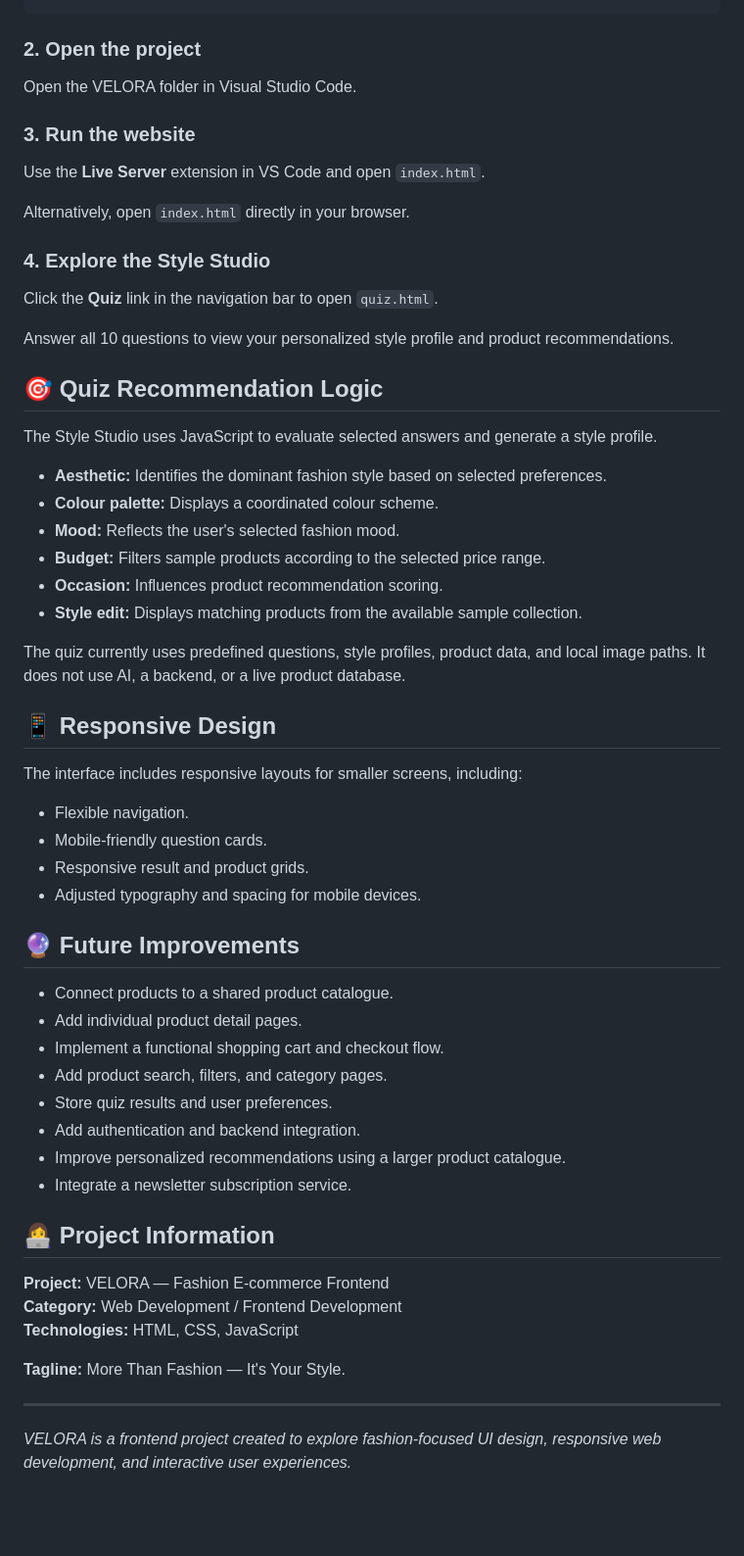
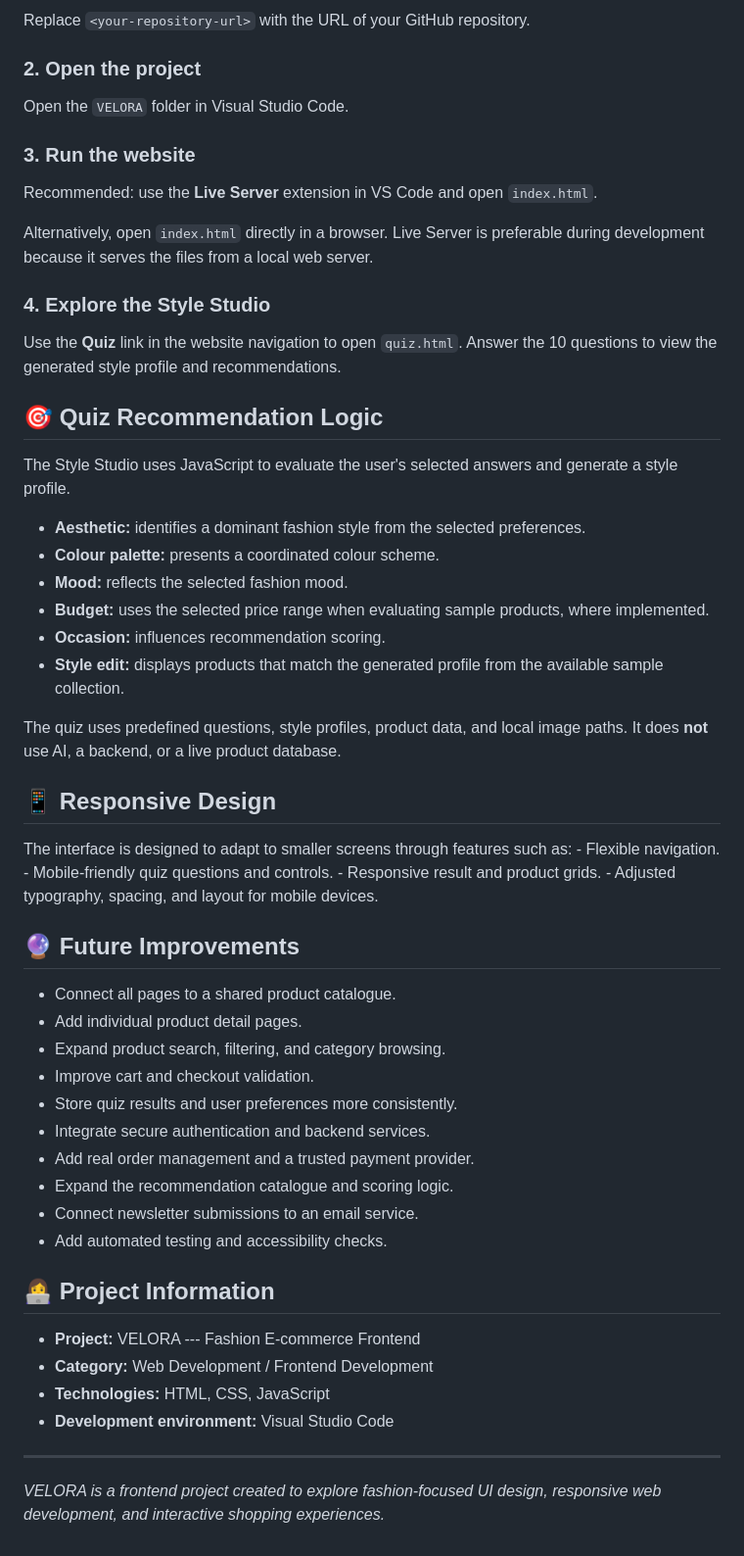
Before and after one commit to navyanarang51/Velora, a Markdown page: README.md, the part around one of its changes. Shown at 98% size. GitHub-like rendering; blank space fills up the shorter version.

````diff
--- a/README.md
+++ b/README.md
@@ -88,61 +131,74 @@ git clone <your-repository-url>
 ```
+
+Replace `<your-repository-url>` with the URL of your GitHub repository.
 
 ### 2. Open the project
 
-Open the VELORA folder in Visual Studio Code.
+Open the `VELORA` folder in Visual Studio Code.
 
 ### 3. Run the website
 
-Use the **Live Server** extension in VS Code and open `index.html`.
+Recommended: use the **Live Server** extension in VS Code and open
+`index.html`.
 
-Alternatively, open `index.html` directly in your browser.
+Alternatively, open `index.html` directly in a browser. Live Server is
+preferable during development because it serves the files from a local
+web server.
 
 ### 4. Explore the Style Studio
 
-Click the **Quiz** link in the navigation bar to open `quiz.html`.
-
-Answer all 10 questions to view your personalized style profile and product recommendations.
+Use the **Quiz** link in the website navigation to open `quiz.html`.
+Answer the 10 questions to view the generated style profile and
+recommendations.
 
 ## 🎯 Quiz Recommendation Logic
 
-The Style Studio uses JavaScript to evaluate selected answers and generate a style profile.
+The Style Studio uses JavaScript to evaluate the user's selected answers
+and generate a style profile.
 
-- **Aesthetic:** Identifies the dominant fashion style based on selected preferences.
-- **Colour palette:** Displays a coordinated colour scheme.
-- **Mood:** Reflects the user's selected fashion mood.
-- **Budget:** Filters sample products according to the selected price range.
-- **Occasion:** Influences product recommendation scoring.
-- **Style edit:** Displays matching products from the available sample collection.
+-   **Aesthetic:** identifies a dominant fashion style from the selected
+    preferences.
+-   **Colour palette:** presents a coordinated colour scheme.
+-   **Mood:** reflects the selected fashion mood.
+-   **Budget:** uses the selected price range when evaluating sample
+    products, where implemented.
+-   **Occasion:** influences recommendation scoring.
+-   **Style edit:** displays products that match the generated profile
+    from the available sample collection.
 
-The quiz currently uses predefined questions, style profiles, product data, and local image paths. It does not use AI, a backend, or a live product database.
+The quiz uses predefined questions, style profiles, product data, and
+local image paths. It does **not** use AI, a backend, or a live product
+database.
 
 ## 📱 Responsive Design
 
-The interface includes responsive layouts for smaller screens, including:
-- Flexible navigation.
-- Mobile-friendly question cards.
-- Responsive result and product grids.
-- Adjusted typography and spacing for mobile devices.
+The interface is designed to adapt to smaller screens through features
+such as: - Flexible navigation. - Mobile-friendly quiz questions and
+controls. - Responsive result and product grids. - Adjusted typography,
+spacing, and layout for mobile devices.
 
 ## 🔮 Future Improvements
 
-- Connect products to a shared product catalogue.
-- Add individual product detail pages.
-- Implement a functional shopping cart and checkout flow.
-- Add product search, filters, and category pages.
-- Store quiz results and user preferences.
-- Add authentication and backend integration.
-- Improve personalized recommendations using a larger product catalogue.
-- Integrate a newsletter subscription service.
+-   Connect all pages to a shared product catalogue.
+-   Add individual product detail pages.
+-   Expand product search, filtering, and category browsing.
+-   Improve cart and checkout validation.
+-   Store quiz results and user preferences more consistently.
+-   Integrate secure authentication and backend services.
+-   Add real order management and a trusted payment provider.
+-   Expand the recommendation catalogue and scoring logic.
+-   Connect newsletter submissions to an email service.
+-   Add automated testing and accessibility checks.
 
 ## 👩‍💻 Project Information
 
-**Project:** VELORA — Fashion E-commerce Frontend
-**Category:** Web Development / Frontend Development
-**Technologies:** HTML, CSS, JavaScript
+-   **Project:** VELORA --- Fashion E-commerce Frontend
+-   **Category:** Web Development / Frontend Development
+-   **Technologies:** HTML, CSS, JavaScript
+-   **Development environment:** Visual Studio Code
 
-**Tagline:** More Than Fashion — It's Your Style.
+------------------------------------------------------------------------
 
----
-
-*VELORA is a frontend project created to explore fashion-focused UI design, responsive web development, and interactive user experiences.*
+*VELORA is a frontend project created to explore fashion-focused UI
+design, responsive web development, and interactive shopping
+experiences.*
````
Also changed, not shown: other parts of README.md (+99 -56 lines).
